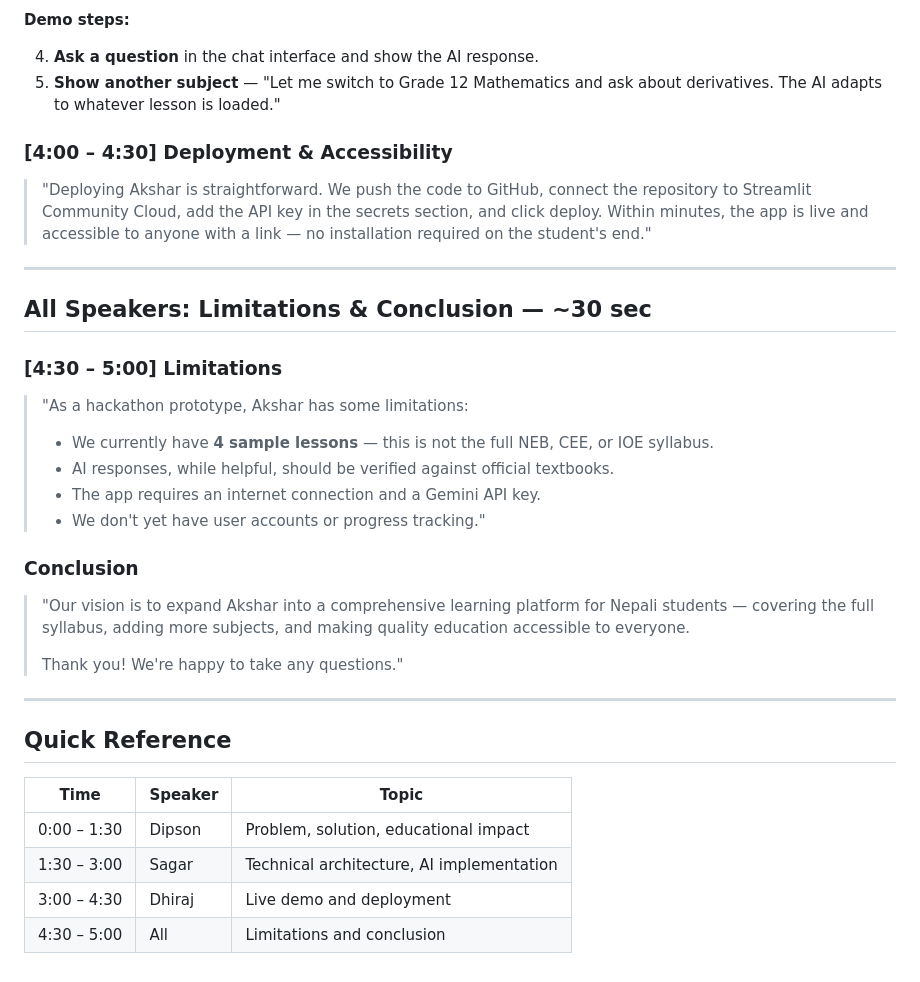
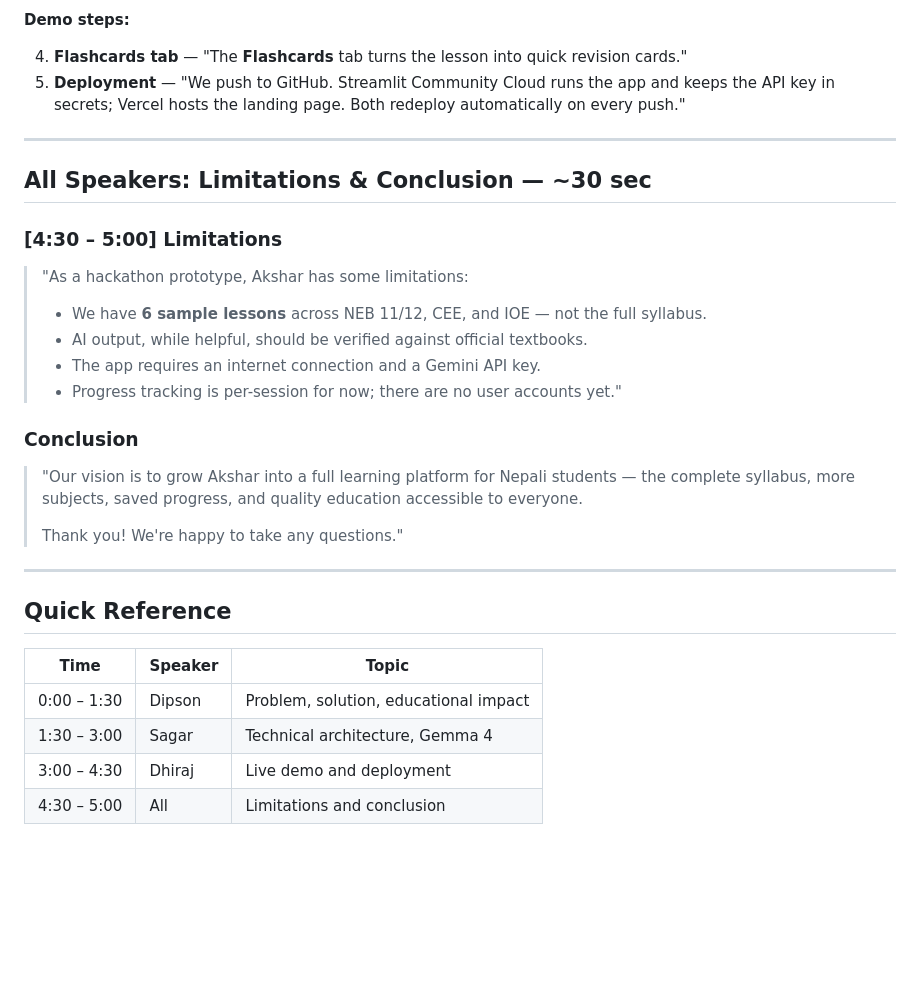
Before and after one commit to sagarxettri000/Akshar, a Markdown page: demo_script.md, the part around one of its changes. Drawn GitHub-style; blank space fills up the shorter version.

```diff
--- a/demo_script.md
+++ b/demo_script.md
@@ -75,12 +69,8 @@
 
 **Demo steps:**
 
-4. **Ask a question** in the chat interface and show the AI response.
-5. **Show another subject** — "Let me switch to Grade 12 Mathematics and ask about derivatives. The AI adapts to whatever lesson is loaded."
-
-### [4:00 – 4:30] Deployment & Accessibility
-
-> "Deploying Akshar is straightforward. We push the code to GitHub, connect the repository to Streamlit Community Cloud, add the API key in the secrets section, and click deploy. Within minutes, the app is live and accessible to anyone with a link — no installation required on the student's end."
+4. **Flashcards tab** — "The **Flashcards** tab turns the lesson into quick revision cards."
+5. **Deployment** — "We push to GitHub. Streamlit Community Cloud runs the app and keeps the API key in secrets; Vercel hosts the landing page. Both redeploy automatically on every push."
 
 ---
 
@@ -90,14 +80,14 @@
 
 > "As a hackathon prototype, Akshar has some limitations:
 >
-> - We currently have **4 sample lessons** — this is not the full NEB, CEE, or IOE syllabus.
-> - AI responses, while helpful, should be verified against official textbooks.
+> - We have **6 sample lessons** across NEB 11/12, CEE, and IOE — not the full syllabus.
+> - AI output, while helpful, should be verified against official textbooks.
 > - The app requires an internet connection and a Gemini API key.
-> - We don't yet have user accounts or progress tracking."
+> - Progress tracking is per-session for now; there are no user accounts yet."
 
 ### Conclusion
 
-> "Our vision is to expand Akshar into a comprehensive learning platform for Nepali students — covering the full syllabus, adding more subjects, and making quality education accessible to everyone.
+> "Our vision is to grow Akshar into a full learning platform for Nepali students — the complete syllabus, more subjects, saved progress, and quality education accessible to everyone.
 >
 > Thank you! We're happy to take any questions."
 
@@ -108,6 +98,6 @@
 | Time | Speaker | Topic |
 |---|---|---|
 | 0:00 – 1:30 | Dipson | Problem, solution, educational impact |
-| 1:30 – 3:00 | Sagar | Technical architecture, AI implementation |
+| 1:30 – 3:00 | Sagar | Technical architecture, Gemma 4 |
 | 3:00 – 4:30 | Dhiraj | Live demo and deployment |
 | 4:30 – 5:00 | All | Limitations and conclusion |
```
Also changed, not shown: other parts of demo_script.md (+22 -28 lines).
